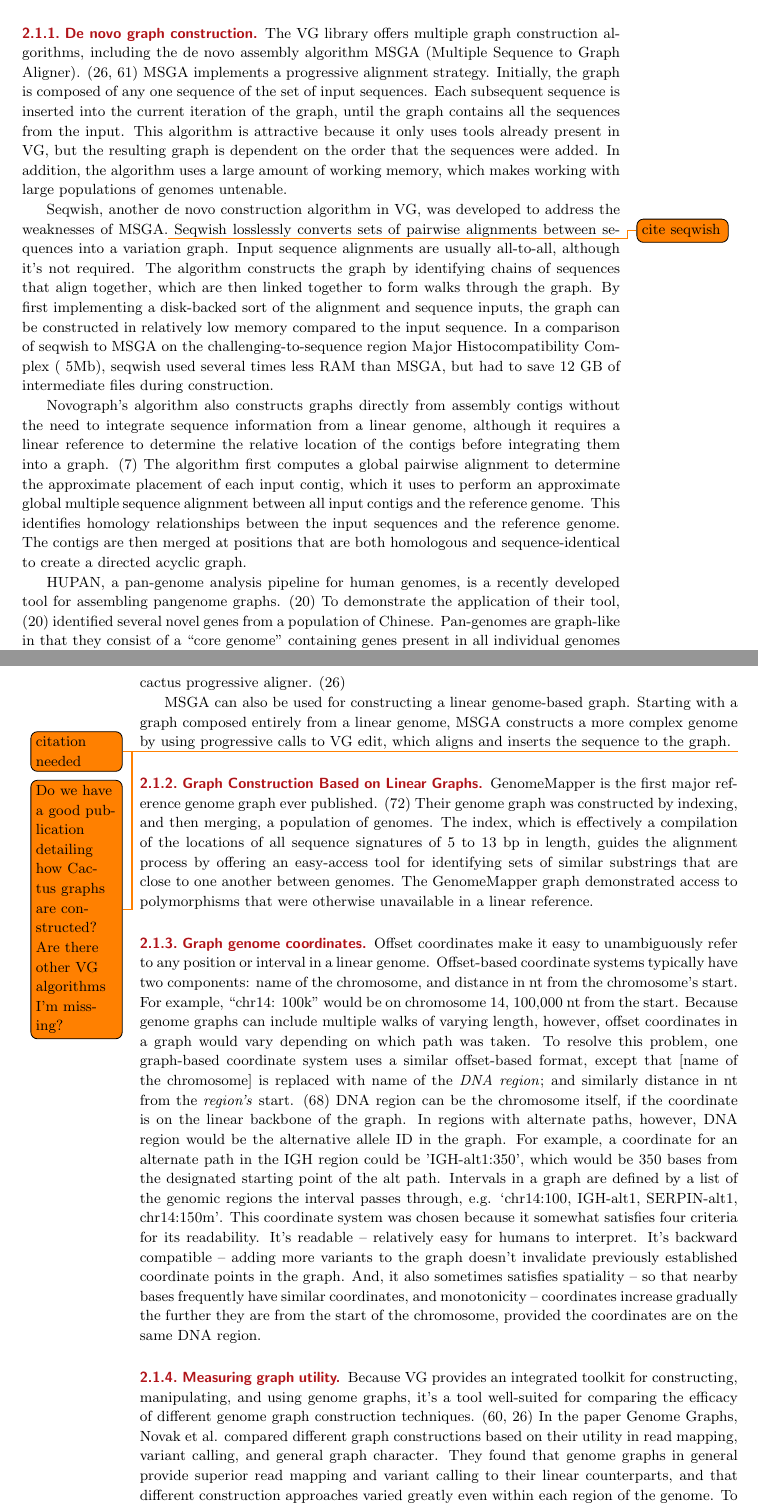
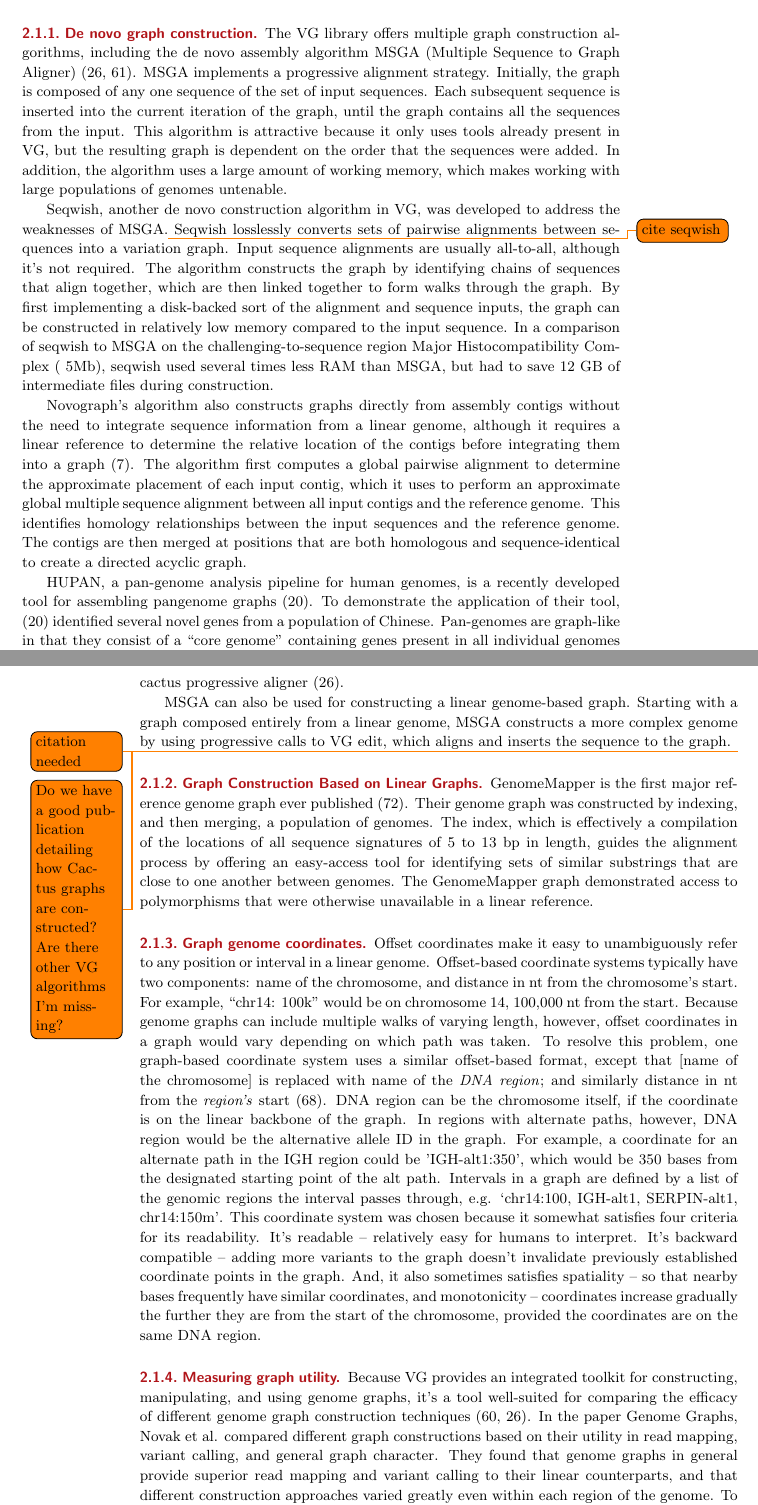
Before and after one commit to vgteam/graph-genomics-review, a LaTeX document (main.tex, which reads sections/models.tex): two parts of pages 5 and 6 of 24, joined at a grey line, cut so that both start at the same text. Compiled offline with pdfLaTeX.

Commit message:
Move citations inside periods

```diff
--- a/sections/models.tex
+++ b/sections/models.tex
@@ -9,7 +9,7 @@ As we'll see in the algorithms below, a graph's utility is frequently measured i
 
 \subsubsection{De novo graph construction}
 
-The VG library offers multiple graph construction algorithms, including the de novo assembly algorithm MSGA (Multiple Sequence to Graph Aligner). \cite{Garrison_2018,Novak_2017a}
+The VG library offers multiple graph construction algorithms, including the de novo assembly algorithm MSGA (Multiple Sequence to Graph Aligner) \cite{Garrison_2018,Novak_2017a}.
 MSGA implements a progressive alignment strategy.
 Initially, the graph is composed of any one sequence of the set of input sequences.
 Each subsequent sequence is inserted into the current iteration of the graph, until the graph contains all the sequences from the input.
@@ -26,13 +26,13 @@ By first implementing a disk-backed sort of the alignment and sequence inputs, t
 In a comparison of seqwish to MSGA on the challenging-to-sequence region Major Histocompatibility Complex (~5Mb), seqwish used several times less RAM than MSGA, but had to save 12 GB of intermediate files during construction.
 
 
-Novograph's algorithm also constructs graphs directly from assembly contigs without the need to integrate sequence information from a linear genome, although it requires a linear reference to determine the relative location of the contigs before integrating them into a graph. \cite{Biederstedt2018}
+Novograph's algorithm also constructs graphs directly from assembly contigs without the need to integrate sequence information from a linear genome, although it requires a linear reference to determine the relative location of the contigs before integrating them into a graph \cite{Biederstedt2018}.
 The algorithm first computes a global pairwise alignment to determine the approximate placement of each input contig, which it uses to perform an approximate global multiple sequence alignment between all input contigs and the reference genome.
 This identifies homology relationships between the input sequences and the reference genome.
 The contigs are then merged at positions that are both homologous and sequence-identical to create a directed acyclic graph.
 
 
-HUPAN, a pan-genome analysis pipeline for human genomes, is a recently developed tool for assembling pangenome graphs. \cite{Duan_2019}
+HUPAN, a pan-genome analysis pipeline for human genomes, is a recently developed tool for assembling pangenome graphs \cite{Duan_2019}.
 To demonstrate the application of their tool, \citep{Duan_2019} identified several novel genes from a population of Chinese.
 Pan-genomes are graph-like in that they consist of a ``core genome'' containing genes present in all individual genomes and the ``distributed genome,'' which contains genes existing only in a subset of individuals.
 That is, genes in the distributed genome must be absent or at least one individual.
@@ -45,14 +45,14 @@ Because some of the genetic sequence in the population isn't represented in refe
 These are pooled, and aligned all-to-all.
 After filtering to remove non-human sequences, the pan-genome can be constructed by merging the now-connected partially- and fully-unaligned sequences with the reference genome.
 
-VG also offers tools for constructing a genome graph using linear genomes, such as the cactus progressive aligner. \cite{Garrison_2018}
+VG also offers tools for constructing a genome graph using linear genomes, such as the cactus progressive aligner \cite{Garrison_2018}.
 
 MSGA can also be used for constructing a linear genome-based graph.
 Starting with a graph composed entirely from a linear genome, MSGA constructs a more complex genome by using progressive calls to VG edit, which aligns and inserts the sequence to the graph. \todo{citation needed} \todo{Do we have a good publication detailing how Cactus graphs are constructed? Are there other VG algorithms I'm missing?}
 
 \subsubsection{Graph Construction Based on Linear Graphs}
 
-GenomeMapper is the first major reference genome graph ever published. \cite{Schneeberger_2009}
+GenomeMapper is the first major reference genome graph ever published \cite{Schneeberger_2009}.
 Their genome graph was constructed by indexing, and then merging, a population of genomes.
 The index, which is effectively a compilation of the locations of all sequence signatures of 5 to 13 bp in length, guides the alignment process by offering an easy-access tool for identifying sets of similar substrings that are close to one another between genomes.
 The GenomeMapper graph demonstrated access to polymorphisms that were otherwise unavailable in a linear reference.
@@ -63,7 +63,7 @@ Offset coordinates make it easy to unambiguously refer to any position or interv
 Offset-based coordinate systems typically have two components: name of the chromosome, and distance in nt from the chromosome's start.
 For example, ``chr14: 100k'' would be on chromosome 14, 100,000 nt from the start.
 Because genome graphs can include multiple walks of varying length, however, offset coordinates in a graph would vary depending on which path was taken.
-To resolve this problem, one graph-based coordinate system uses a similar offset-based format, except that [name of the chromosome] is replaced with name of the \emph{DNA region}; and similarly distance in nt from the \emph{region's} start. \cite{Rand_2016}
+To resolve this problem, one graph-based coordinate system uses a similar offset-based format, except that [name of the chromosome] is replaced with name of the \emph{DNA region}; and similarly distance in nt from the \emph{region's} start \cite{Rand_2016}.
 DNA region can be the chromosome itself, if the coordinate is on the linear backbone of the graph.
 In regions with alternate paths, however, DNA region would be the alternative allele ID in the graph.
 For example, a coordinate for an alternate path in the IGH region could be 'IGH-alt1:350', which would be 350 bases from the designated starting point of the alt path.
@@ -75,7 +75,7 @@ And, it also sometimes satisfies spatiality – so that nearby bases frequently
 
 \subsubsection{Measuring graph utility}
 
-Because VG provides an integrated toolkit for constructing, manipulating, and using genome graphs, it's a tool well-suited for comparing the efficacy of different genome graph construction techniques. \cite{Novak_2017, Garrison_2018} In the paper Genome Graphs, Novak et al. compared different graph constructions based on their utility in read mapping, variant calling, and general graph character.
+Because VG provides an integrated toolkit for constructing, manipulating, and using genome graphs, it's a tool well-suited for comparing the efficacy of different genome graph construction techniques \cite{Novak_2017, Garrison_2018}. In the paper Genome Graphs, Novak et al. compared different graph constructions based on their utility in read mapping, variant calling, and general graph character.
 They found that genome graphs in general provide superior read mapping and variant calling to their linear counterparts, and that different construction approaches varied greatly even within each region of the genome.
 To quantify this variability, they proposed three normalized graph metrics.
  \emph{Graph compression} is the length of primary reference sequence divided by the sum of the length of the nodes in the graph.
```
Also changed, not shown: sections/models.tex (2 more changed lines).
